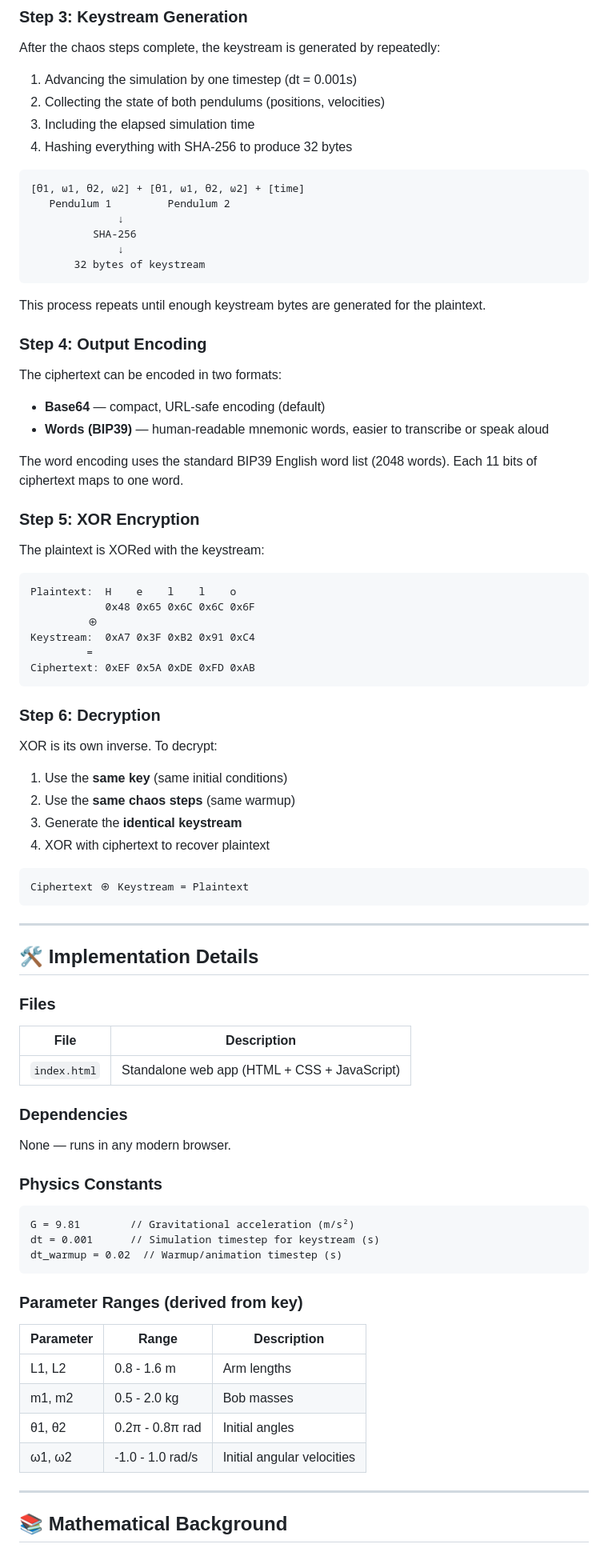
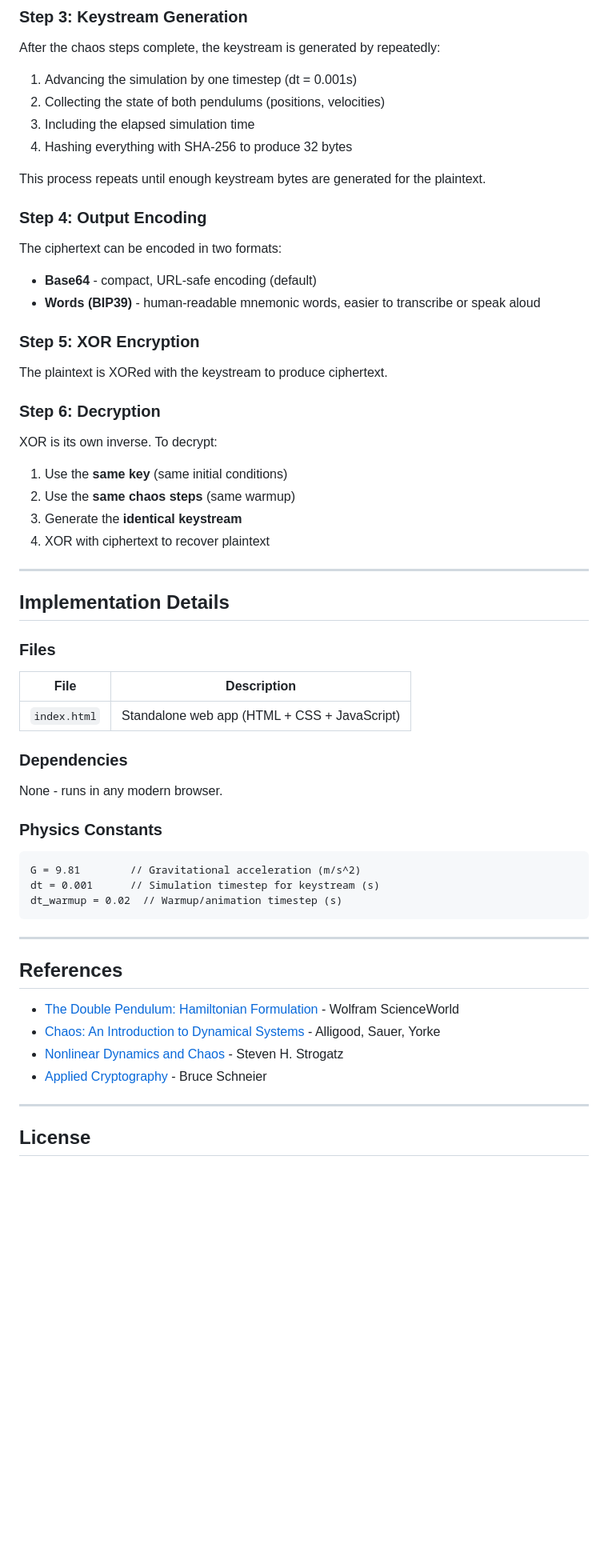
Before and after one commit to akingry/pendulum-cipher, a Markdown page: README.md, the part around one of its changes. Shown at 80% size. Rendered like a GitHub page; blank space fills up the shorter version.

Commit message:
Fix UTF-8 encoding issues in README

````diff
--- a/README.md
+++ b/README.md
@@ -86,38 +63,18 @@ After the chaos steps complete, the keystream is generated by repeatedly:
 3. Including the elapsed simulation time
 4. Hashing everything with SHA-256 to produce 32 bytes
 
-```
-[θ1, ω1, θ2, ω2] + [θ1, ω1, θ2, ω2] + [time]
-   Pendulum 1         Pendulum 2
-              ↓
-          SHA-256
-              ↓
-       32 bytes of keystream
-```
-
 This process repeats until enough keystream bytes are generated for the plaintext.
 
 ### Step 4: Output Encoding
 
 The ciphertext can be encoded in two formats:
 
-- **Base64** — compact, URL-safe encoding (default)
-- **Words (BIP39)** — human-readable mnemonic words, easier to transcribe or speak aloud
-
-The word encoding uses the standard BIP39 English word list (2048 words). Each 11 bits of ciphertext maps to one word.
+- **Base64** - compact, URL-safe encoding (default)
+- **Words (BIP39)** - human-readable mnemonic words, easier to transcribe or speak aloud
 
 ### Step 5: XOR Encryption
 
-The plaintext is XORed with the keystream:
-
-```
-Plaintext:  H    e    l    l    o
-            0x48 0x65 0x6C 0x6C 0x6F
-         ⊕
-Keystream:  0xA7 0x3F 0xB2 0x91 0xC4
-         =
-Ciphertext: 0xEF 0x5A 0xDE 0xFD 0xAB
-```
+The plaintext is XORed with the keystream to produce ciphertext.
 
 ### Step 6: Decryption
 
@@ -128,13 +85,9 @@ XOR is its own inverse. To decrypt:
 3. Generate the **identical keystream**
 4. XOR with ciphertext to recover plaintext
 
-```
-Ciphertext ⊕ Keystream = Plaintext
-```
-
 ---
 
-## 🛠️ Implementation Details
+## Implementation Details
 
 ### Files
 
@@ -144,26 +97,26 @@ Ciphertext ⊕ Keystream = Plaintext
 
 ### Dependencies
 
-None — runs in any modern browser.
+None - runs in any modern browser.
 
 ### Physics Constants
 
 ```
-G = 9.81        // Gravitational acceleration (m/s²)
+G = 9.81        // Gravitational acceleration (m/s^2)
 dt = 0.001      // Simulation timestep for keystream (s)
 dt_warmup = 0.02  // Warmup/animation timestep (s)
 ```
 
-### Parameter Ranges (derived from key)
+---
 
-| Parameter | Range | Description |
-|-----------|-------|-------------|
-| L1, L2 | 0.8 - 1.6 m | Arm lengths |
-| m1, m2 | 0.5 - 2.0 kg | Bob masses |
-| θ1, θ2 | 0.2π - 0.8π rad | Initial angles |
-| ω1, ω2 | -1.0 - 1.0 rad/s | Initial angular velocities |
+## References
+
+- [The Double Pendulum: Hamiltonian Formulation](https://scienceworld.wolfram.com/physics/DoublePendulum.html) - Wolfram ScienceWorld
+- [Chaos: An Introduction to Dynamical Systems](https://www.springer.com/gp/book/9780387946771) - Alligood, Sauer, Yorke
+- [Nonlinear Dynamics and Chaos](https://www.routledge.com/Nonlinear-Dynamics-and-Chaos-With-Applications-to-Physics-Biology-Chemistry/Strogatz/p/book/9780367026509) - Steven H. Strogatz
+- [Applied Cryptography](https://www.schneier.com/books/applied-cryptography/) - Bruce Schneier
 
 ---
 
-## 📚 Mathematical Background
+## License
 
````
Also changed, not shown: other parts of README.md (+9 -78 lines).
